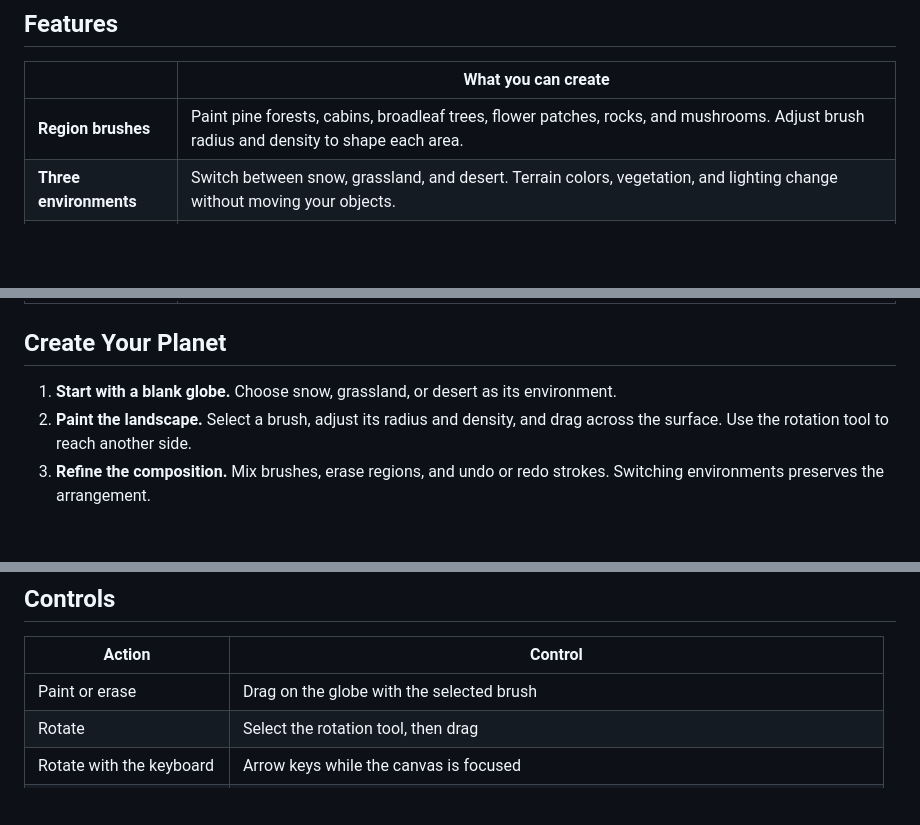
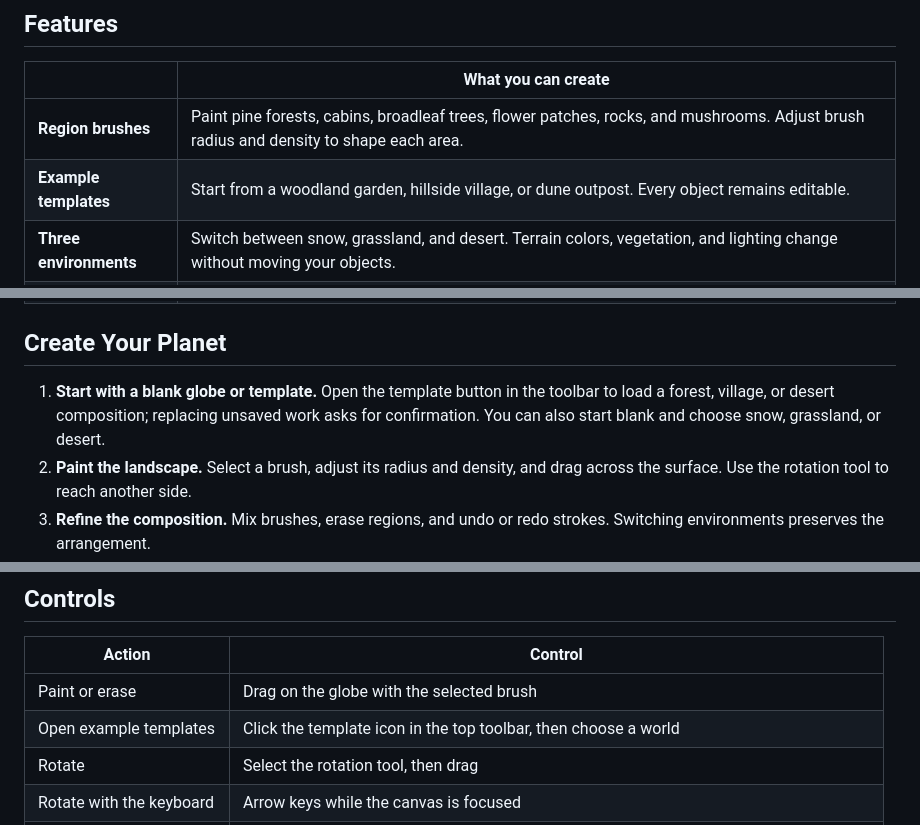
Before and after one commit to Snowman1727/planet-studio, a Markdown page: README.md, 3 parts joined by grey strips. Drawn GitHub-style; blank space fills up the shorter version.

Commit message:
feat(studio): add editable example templates

```diff
--- a/README.md
+++ b/README.md
@@ -31,6 +31,7 @@ for a personal website, portfolio, or creative experiment.
 | | What you can create |
 | --- | --- |
 | **Region brushes** | Paint pine forests, cabins, broadleaf trees, flower patches, rocks, and mushrooms. Adjust brush radius and density to shape each area. |
+| **Example templates** | Start from a woodland garden, hillside village, or dune outpost. Every object remains editable. |
 | **Three environments** | Switch between snow, grassland, and desert. Terrain colors, vegetation, and lighting change without moving your objects. |
 | **Low-poly worlds** | Procedural geometry gives every planet a consistent miniature aesthetic, with snow caps in the snow environment. |
 | **Editable projects** | Undo or redo complete strokes, erase regions, recover a local draft, and save or import JSON projects. |
@@ -40,7 +41,7 @@ for a personal website, portfolio, or creative experiment.
 
 ## Create Your Planet
 
-1. **Start with a blank globe.** Choose snow, grassland, or desert as its environment.
+1. **Start with a blank globe or template.** Open the template button in the toolbar to load a forest, village, or desert composition; replacing unsaved work asks for confirmation. You can also start blank and choose snow, grassland, or desert.
 2. **Paint the landscape.** Select a brush, adjust its radius and density, and drag across the surface. Use the rotation tool to reach another side.
 3. **Refine the composition.** Mix brushes, erase regions, and undo or redo strokes. Switching environments preserves the arrangement.
 4. **Save and share.** Save JSON to keep editing later. Export HTML when your planet is ready to display.
@@ -112,6 +113,7 @@ your composition, saved view or undo history.
 | Action | Control |
 | --- | --- |
 | Paint or erase | Drag on the globe with the selected brush |
+| Open example templates | Click the template icon in the top toolbar, then choose a world |
 | Rotate | Select the rotation tool, then drag |
 | Rotate with the keyboard | Arrow keys while the canvas is focused |
 | Zoom | Wheel over the canvas, pinch with two fingers, or use the zoom buttons |
```
Also changed, not shown: README.zh-CN.md (+3 -1 lines), prototype/assets/templates/desert.png (added), prototype/assets/templates/forest.png (added), prototype/assets/templates/village.png (added), 7 other files.
